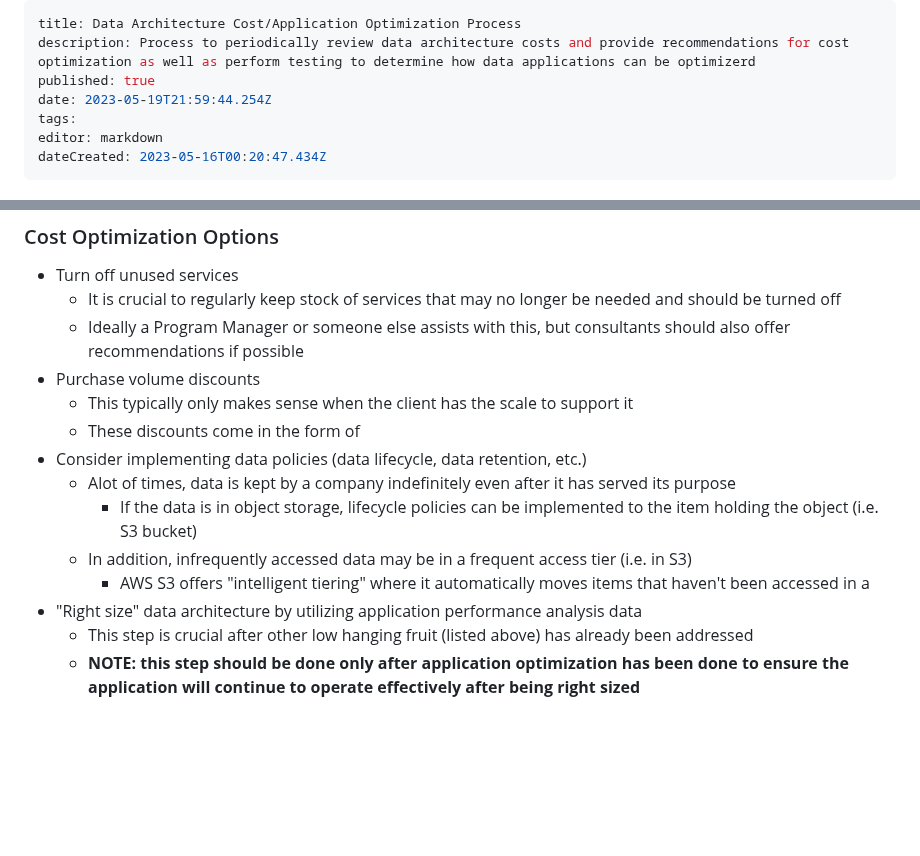
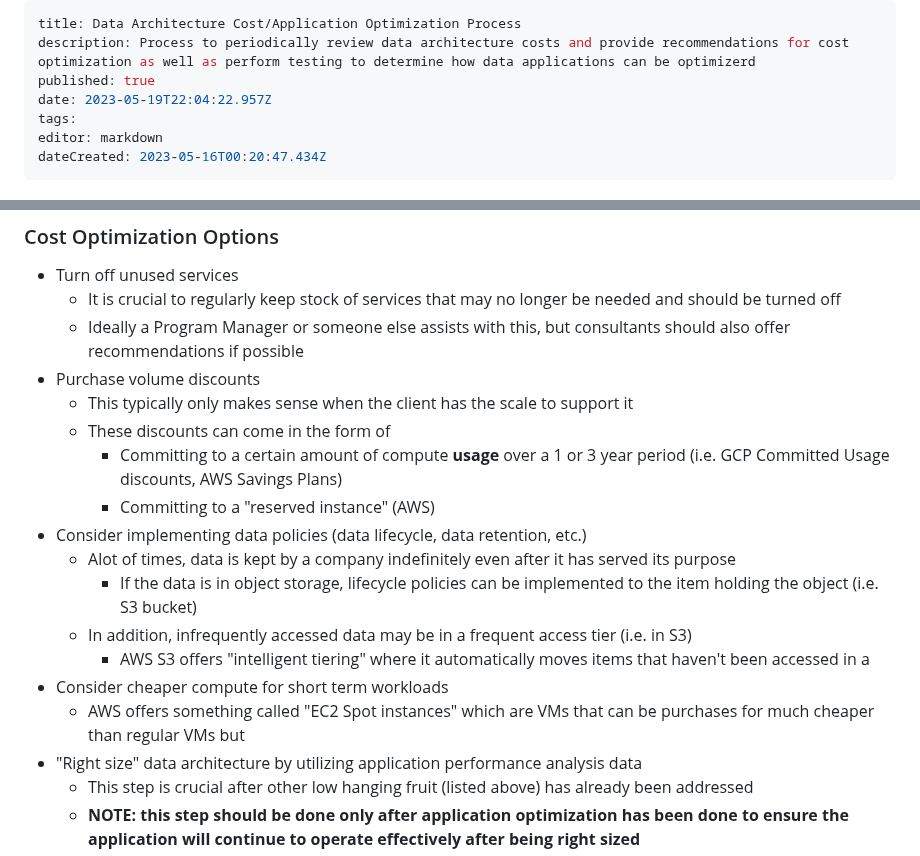
Before and after one commit to Qbizinc/qbiz-wiki, a Markdown page: Architecture-Evaluations/Data-Architecture-Cost-Application-Optimization-Process.md, 2 parts joined by grey strips. Rendered like a GitHub page; blank space fills up the shorter version.

Commit message:
docs: update Architecture-Evaluations/Data-Architecture-Cost-Application-Optimization-Process

```diff
--- a/Architecture-Evaluations/Data-Architecture-Cost-Application-Optimization-Process.md
+++ b/Architecture-Evaluations/Data-Architecture-Cost-Application-Optimization-Process.md
@@ -2,7 +2,7 @@
 title: Data Architecture Cost/Application Optimization Process
 description: Process to periodically review data architecture costs and provide recommendations for cost optimization as well as perform testing to determine how data applications can be optimizerd
 published: true
-date: 2023-05-19T21:59:44.254Z
+date: 2023-05-19T22:04:22.957Z
 tags:
 editor: markdown
 dateCreated: 2023-05-16T00:20:47.434Z
@@ -114,12 +114,16 @@ GCP has some tips for Managing Cloud Costs [here](https://cloud.google.com/blog/
   - Ideally a Program Manager or someone else assists with this, but consultants should also offer recommendations if possible
 - Purchase volume discounts
   - This typically only makes sense when the client has the scale to support it
-  - These discounts come in the form of
+  - These discounts can come in the form of
+    - Committing to a certain amount of compute **usage** over a 1 or 3 year period (i.e. GCP Committed Usage discounts, AWS Savings Plans)
+    - Committing to a "reserved instance" (AWS)
 - Consider implementing data policies (data lifecycle, data retention, etc.)
   - Alot of times, data is kept by a company indefinitely even after it has served its purpose
     - If the data is in object storage, lifecycle policies can be implemented to the item holding the object (i.e. S3 bucket)
   - In addition, infrequently accessed data may be in a frequent access tier (i.e. in S3)
     - AWS S3 offers "intelligent tiering" where it automatically moves items that haven't been accessed in a
+- Consider cheaper compute for short term workloads
+  - AWS offers something called "EC2 Spot instances" which are VMs that can be purchases for much cheaper than regular VMs but
 - "Right size" data architecture by utilizing application performance analysis data
   - This step is crucial after other low hanging fruit (listed above) has already been addressed
   - **NOTE: this step should be done only after application optimization has been done to ensure the application will continue to operate effectively after being right sized**
```
